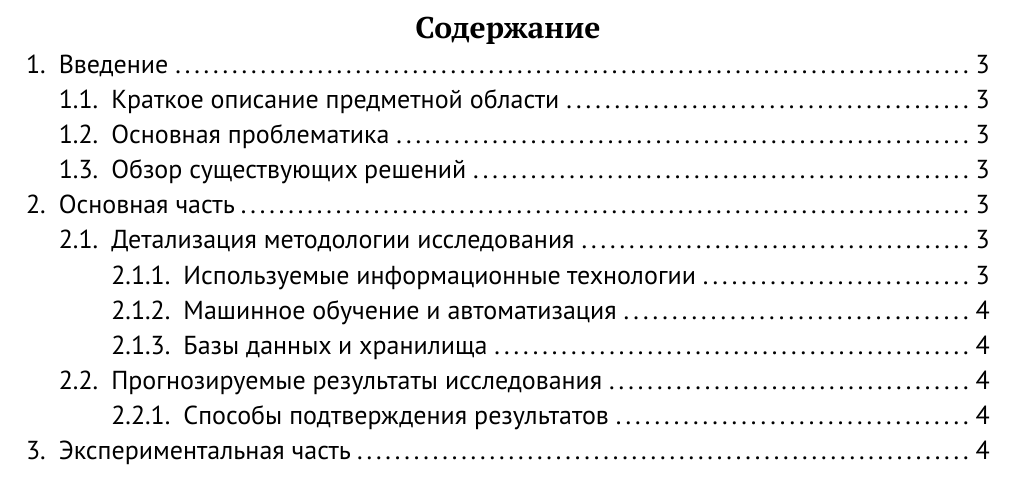
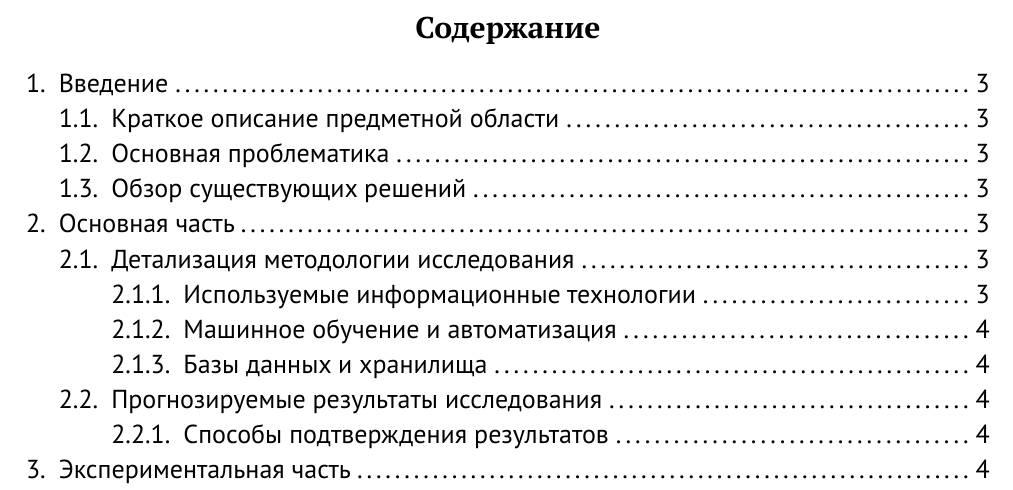
Before and after one commit to thoughtspile/it-academia-project-1, a Typst document (src/main.typ): part of page 2 of 6, cut so that both start at the same text. Compiled offline with Typst 0.15.

Commit message:
Increase spacing after headings

```diff
--- a/src/main.typ
+++ b/src/main.typ
@@ -13,6 +13,7 @@
 #set heading(numbering: "1.1.1.")
 #show heading: set align(center)
 #show heading: set text(font: "PT Serif", size: 15pt)
+#show heading: set block(below: 1.2em)
 #set cite(style: "gost-r-705-2008-numeric")
 #set bibliography(style: "gost-r-705-2008-numeric", title: [Список литературы])
 #set table(stroke: 0.5pt, inset: 6pt)
```
